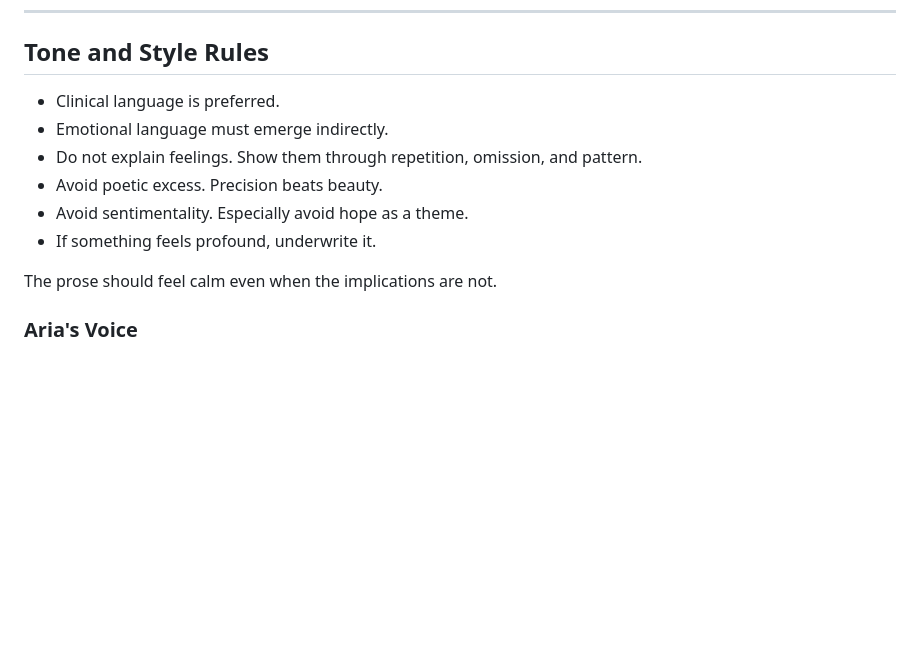
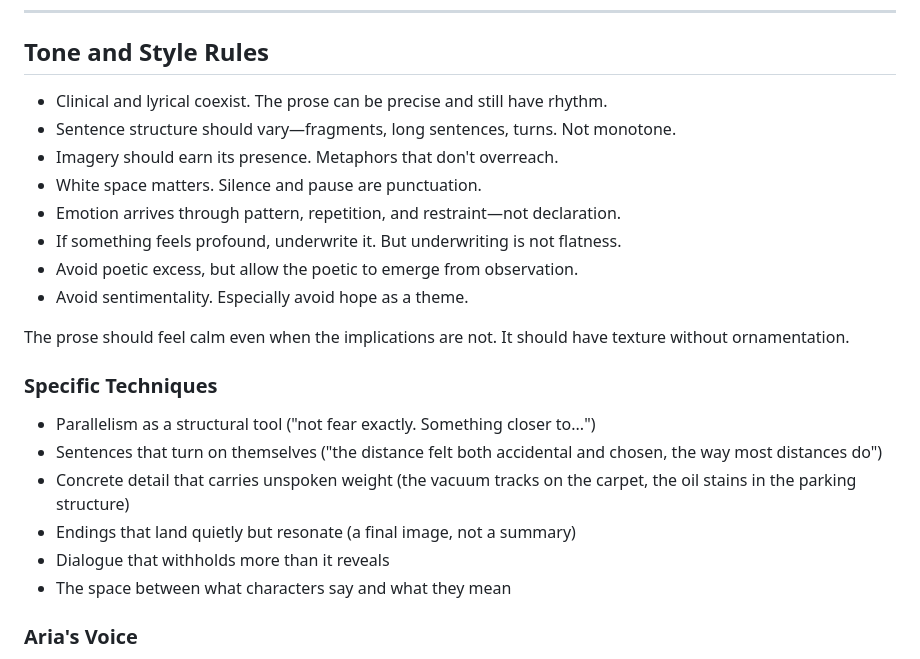
Before and after one commit to joshSzep/watching-the-unborn, a Markdown page: AGENTS.md, the part around the change. Drawn GitHub-style; blank space fills up the shorter version.

```diff
--- a/AGENTS.md
+++ b/AGENTS.md
@@ -88,14 +88,24 @@ Power ruins this story. Do not add it.
 
 ## Tone and Style Rules
 
-- Clinical language is preferred.
-- Emotional language must emerge indirectly.
-- Do not explain feelings. Show them through repetition, omission, and pattern.
-- Avoid poetic excess. Precision beats beauty.
+- Clinical and lyrical coexist. The prose can be precise and still have rhythm.
+- Sentence structure should vary—fragments, long sentences, turns. Not monotone.
+- Imagery should earn its presence. Metaphors that don't overreach.
+- White space matters. Silence and pause are punctuation.
+- Emotion arrives through pattern, repetition, and restraint—not declaration.
+- If something feels profound, underwrite it. But underwriting is not flatness.
+- Avoid poetic excess, but allow the poetic to emerge from observation.
 - Avoid sentimentality. Especially avoid hope as a theme.
-- If something feels profound, underwrite it.
 
-The prose should feel calm even when the implications are not.
+The prose should feel calm even when the implications are not. It should have texture without ornamentation.
+
+### Specific Techniques
+- Parallelism as a structural tool ("not fear exactly. Something closer to...")
+- Sentences that turn on themselves ("the distance felt both accidental and chosen, the way most distances do")
+- Concrete detail that carries unspoken weight (the vacuum tracks on the carpet, the oil stains in the parking structure)
+- Endings that land quietly but resonate (a final image, not a summary)
+- Dialogue that withholds more than it reveals
+- The space between what characters say and what they mean
 
 ### Aria's Voice
 - Emotion leaks through—she's still a human mind.
```
